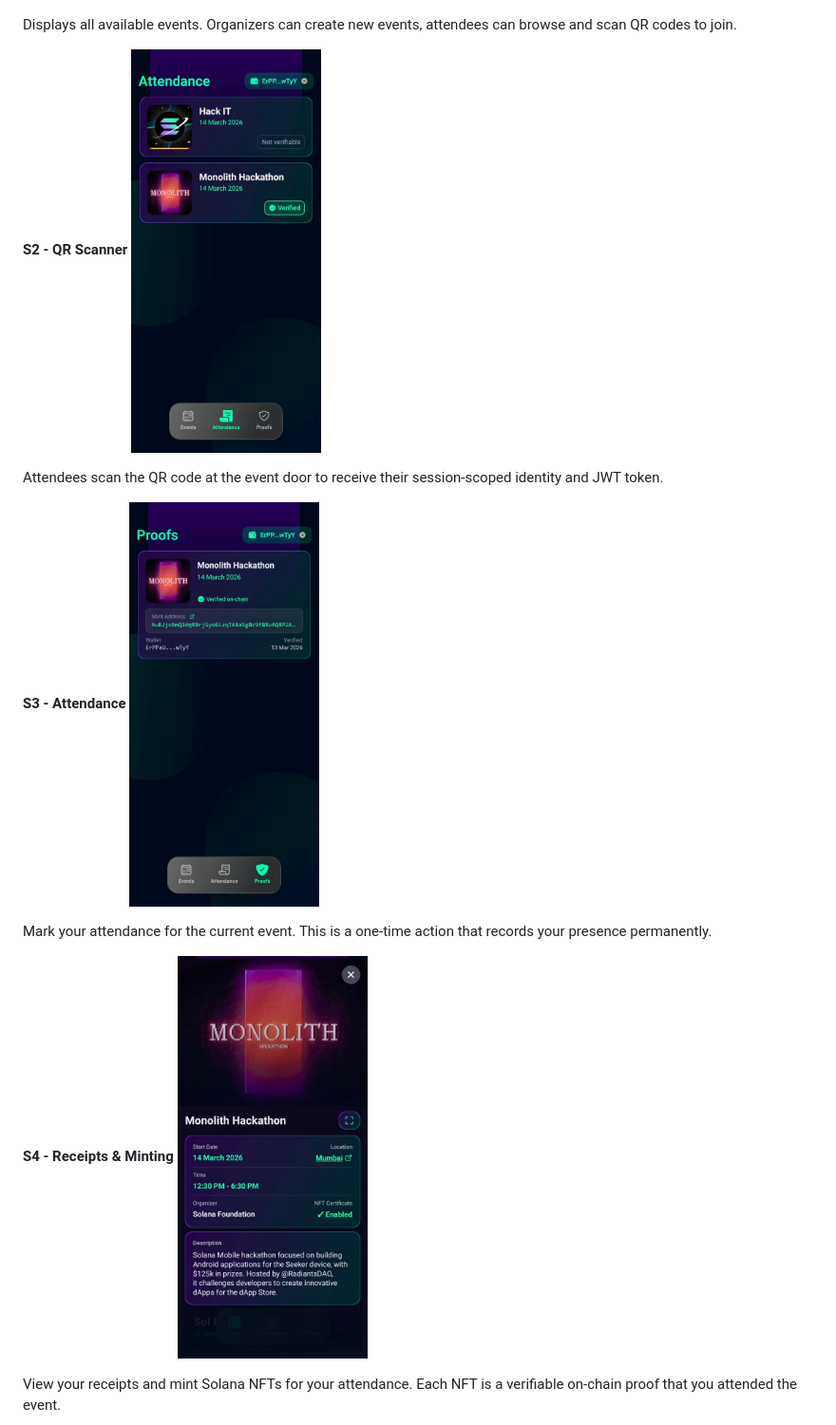
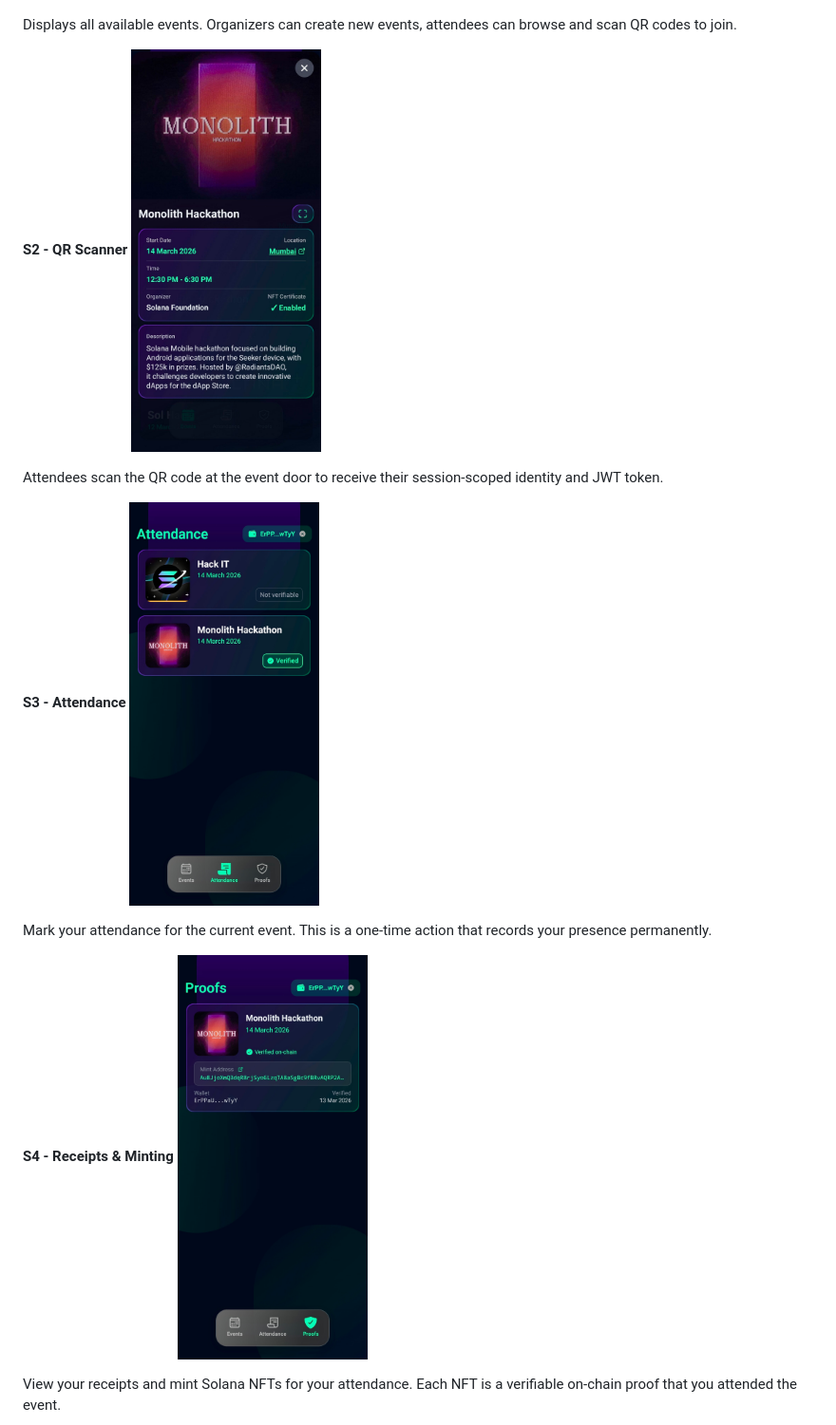
Before and after one commit to saatvik-10/monolith-hackathon-ephemeris, a Markdown page: README.md, the part around the change. Shown at 95% size. Drawn GitHub-style.

Commit message:
Update images in README for event features
Updated images for QR Scanner, Attendance, and Receipts sections.

```diff
--- a/README.md
+++ b/README.md
@@ -112,17 +112,17 @@ If an organizer enables NFT support when creating an event, a Solana NFT collect
 Displays all available events. Organizers can create new events, attendees can browse and scan QR codes to join.
 
 **S2 - QR Scanner**
-<img src="client/assets/screens/s2.jpeg" alt="QR Scanner screen" width="200" />
+<img src="client/assets/screens/s4.jpeg" alt="QR Scanner screen" width="200" />
 
 Attendees scan the QR code at the event door to receive their session-scoped identity and JWT token.
 
 **S3 - Attendance**
-<img src="client/assets/screens/s3.jpeg" alt="Attendance screen" width="200" />
+<img src="client/assets/screens/s2.jpeg" alt="Attendance screen" width="200" />
 
 Mark your attendance for the current event. This is a one-time action that records your presence permanently.
 
 **S4 - Receipts & Minting**
-<img src="client/assets/screens/s4.jpeg" alt="Receipts screen" width="200" />
+<img src="client/assets/screens/s3.jpeg" alt="Receipts screen" width="200" />
 
 View your receipts and mint Solana NFTs for your attendance. Each NFT is a verifiable on-chain proof that you attended the event.
 
```
